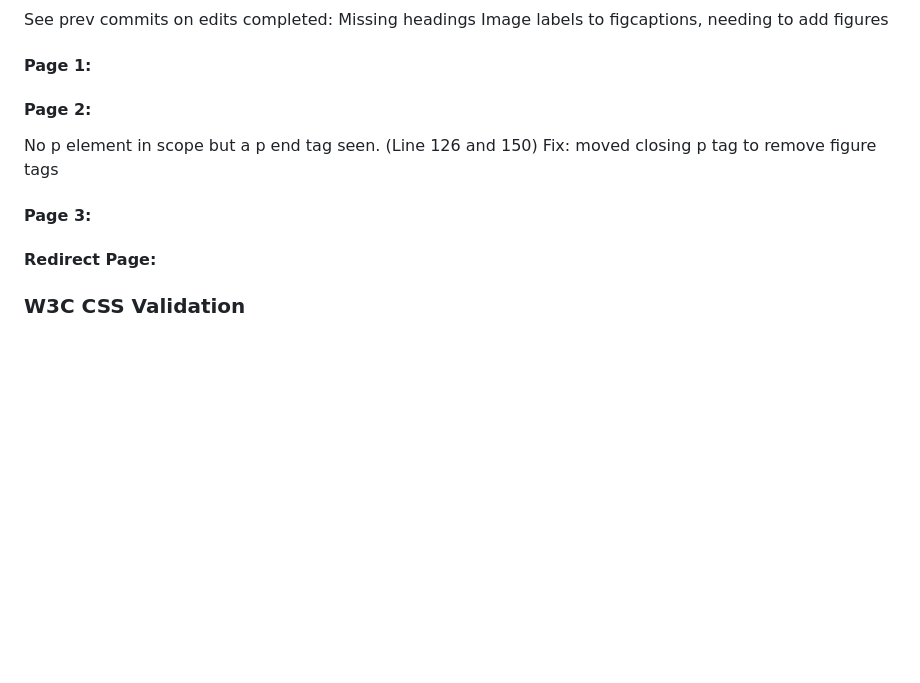
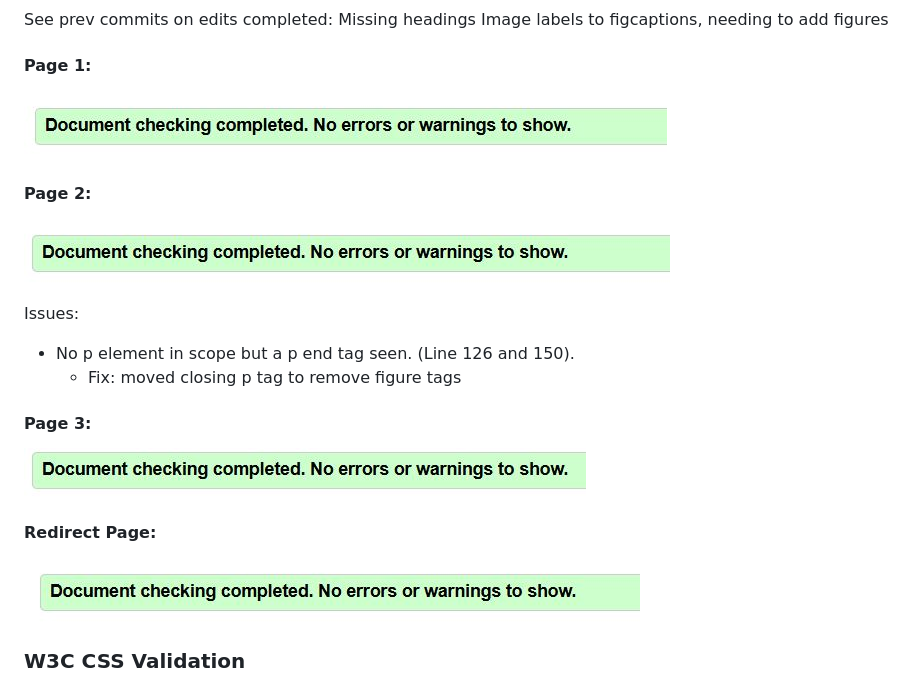
Before and after one commit to JedDizon/fv4201_chieftain_project1, a Markdown page: README.md, the part around the change. Rendered like a GitHub page; pictures changed too: assets/images/chief-page1-validate.jpg (added), assets/images/chief-page2-validate.jpg (added), assets/images/chief-page3-validate.jpg (added); blank space fills up the shorter version.

Commit message:
README added W3C snips

```diff
--- a/README.md
+++ b/README.md
@@ -145,14 +145,23 @@ Image labels to figcaptions, needing to add figures
 
 #### Page 1:
 
+![W3C Markup Validator Snip Page 1](/assets/images/chief-page1-validate.jpg)
+
 #### Page 2:
 
-No p element in scope but a p end tag seen. (Line 126 and 150)
-  Fix: moved closing p tag to remove figure tags
+![W3C Markup Validator Snip Page 2](/assets/images/chief-page2-validate.jpg)
+
+Issues:
+- No p element in scope but a p end tag seen. (Line 126 and 150).
+  - Fix: moved closing p tag to remove figure tags
 
 #### Page 3:
 
+![W3C Markup Validator Snip Page 3](/assets/images/chief-page3-validate.jpg)
+
 #### Redirect Page:
+
+![W3C Markup Validator Snip Redirect Page](/assets/images/chief-redirect-validate.jpg)
 
 ### W3C CSS Validation
 
```
